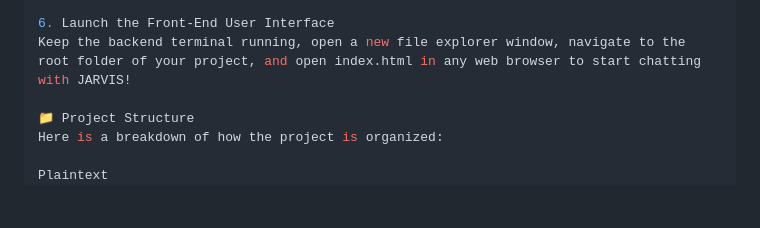
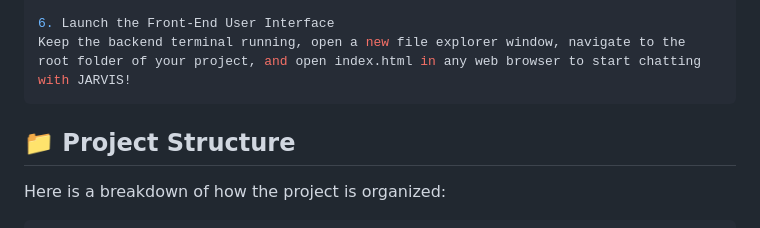
Before and after one commit to chzaeem47/Jarvis-Ai-Assistant, a Markdown page: README.md, the part around one of its changes. Drawn GitHub-style; blank space fills up the shorter version.

Commit message:
Enhance README with project structure formatting
Updated project structure section with formatting.

````diff
--- a/README.md
+++ b/README.md
@@ -67,11 +67,11 @@ Your backend server will now be running locally at http://127.0.0.1:5000/.
 
 6. Launch the Front-End User Interface
 Keep the backend terminal running, open a new file explorer window, navigate to the root folder of your project, and open index.html in any web browser to start chatting with JARVIS!
-
-📁 Project Structure
+```
+## 📁 Project Structure
 Here is a breakdown of how the project is organized:
 
-Plaintext
+```
 ├── backend/               # Core Python Flask API & Logic
 │   ├── __pycache__/
 │   ├── app.py             # Main backend application entry point
````
Also changed, not shown: other parts of README.md (+1 -0 lines).
